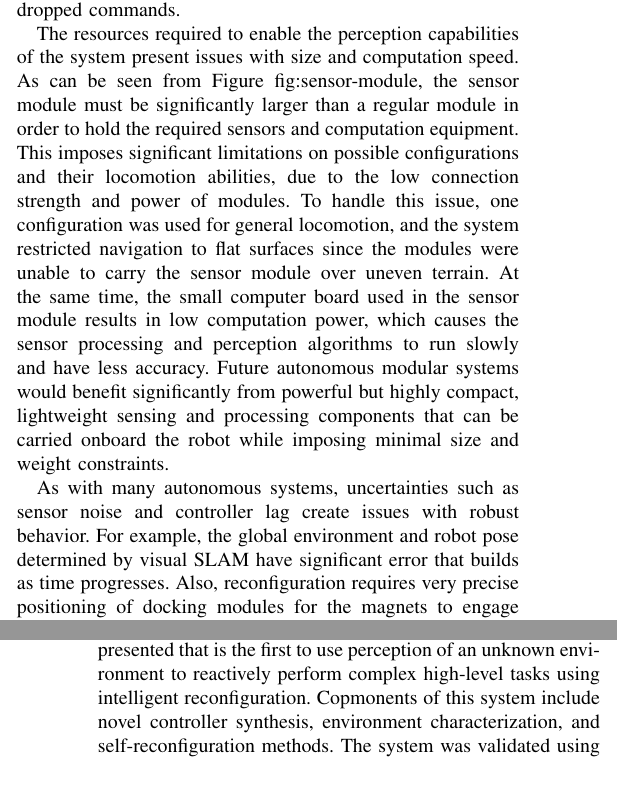
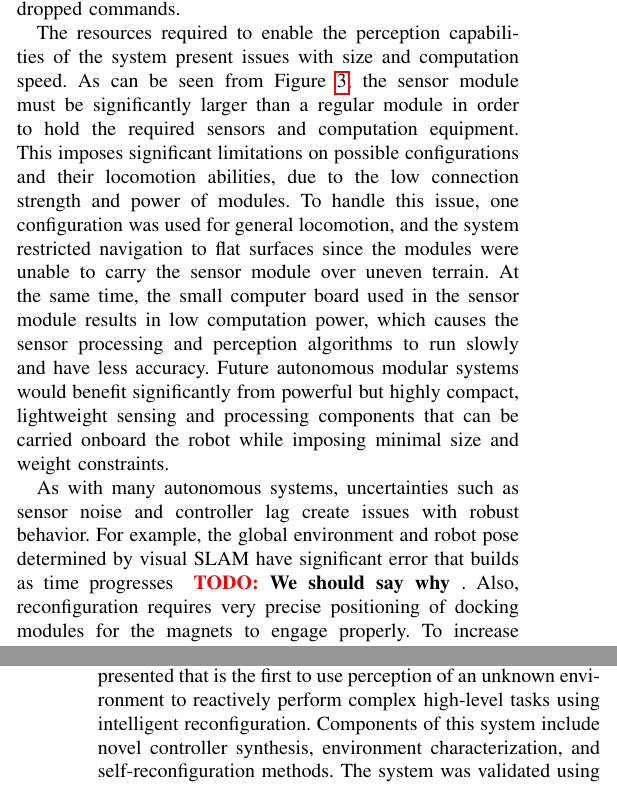
Before and after one commit to MOD-ASL/HSCC2017, a LaTeX paper (main.tex): two parts of the columns of pages 6 and 7 of 8, joined at a grey line, cut so that both start at the same text. Compiled offline with pdfLaTeX.

Commit message:
added minor fixes and todos

```diff
--- a/main.tex
+++ b/main.tex
@@ -452,13 +452,13 @@ Due to limitations of individual modules, robot configurations move extremely sl
 
 Networking was one significant issue. All SMORES-EP modules, 2 external PCs, and the Sensor Module's UP board had to be connected to the same network. The amount of traffic on the network resulted in occasional dropped packets which could cause control failures. To prevent slow networking and dropped packets, a dedicated router was used for the experiment, and all other network routers in the lab on the same frequency were turned off to prevent interference. Commands to modules were sent multiple times to enable recovery from dropped commands.
 
-The resources required to enable the perception capabilities of the system present issues with size and computation speed. As can be seen from Figure {fig:sensor-module}, the sensor module must be significantly larger than a regular module in order to hold the required sensors and computation equipment. This imposes significant limitations on possible configurations and their locomotion abilities, due to the low connection strength and power of modules. To handle this issue, one configuration was used for general locomotion, and the system restricted navigation to flat surfaces since the modules were unable to carry the sensor module over uneven terrain. At the same time, the small computer board used in the sensor module results in low computation power, which causes the sensor processing and perception algorithms to run slowly and have less accuracy. Future autonomous modular systems would benefit significantly from powerful but highly compact, lightweight sensing and processing components that can be carried onboard the robot while imposing minimal size and weight constraints.
+The resources required to enable the perception capabilities of the system present issues with size and computation speed. As can be seen from Figure~\ref{fig:sensor-module}, the sensor module must be significantly larger than a regular module in order to hold the required sensors and computation equipment. This imposes significant limitations on possible configurations and their locomotion abilities, due to the low connection strength and power of modules. To handle this issue, one configuration was used for general locomotion, and the system restricted navigation to flat surfaces since the modules were unable to carry the sensor module over uneven terrain. At the same time, the small computer board used in the sensor module results in low computation power, which causes the sensor processing and perception algorithms to run slowly and have less accuracy. Future autonomous modular systems would benefit significantly from powerful but highly compact, lightweight sensing and processing components that can be carried onboard the robot while imposing minimal size and weight constraints.
 
-As with many autonomous systems, uncertainties such as sensor noise and controller lag create issues with robust behavior. For example, the global environment and robot pose determined by visual SLAM have significant error that builds as time progresses. Also, reconfiguration requires very precise positioning of docking modules for the magnets to engage properly. To increase robustness in these components, checks and reptitive feedback controllers are necessary to recover from errors. Once the robot observes an object and begins navigating towards it, the location of the object is continuously updated as the robot approaches it to correct errors in the global map. Once close to the object, the robot aims at the object again using local sensor data, thereby eliminating errors from the global map. During reconfiguration, a docking module is driven close to the target module and aimed appropriately for docking. Once this is done, the controller performs multiple checks to correct the docking module's final position before driving it into the target module to dock. This lets the robot recover from controller lag or noisy April Tag measurements.
+As with many autonomous systems, uncertainties such as sensor noise and controller lag create issues with robust behavior. For example, the global environment and robot pose determined by visual SLAM have significant error that builds as time progresses \TODO{We should say why}. Also, reconfiguration requires very precise positioning of docking modules for the magnets to engage properly. To increase robustness in these components, checks and reptitive feedback controllers are necessary to recover from errors. Once the robot observes an object and begins navigating towards it, the location of the object is continuously updated as the robot approaches it to correct errors in the global map. Once close to the object, the robot aims at the object again using local sensor data, thereby eliminating errors from the global map. During reconfiguration, a docking module is driven close to the target module and aimed appropriately for docking. Once this is done, the controller performs multiple checks to correct the docking module's final position before driving it into the target module to dock. This lets the robot recover from controller lag or noisy April Tag measurements.
 
 Finally, some simple hardware failures were encountered during experiment runs. These resulted from the fact that all SMORES-EP modules are research prototypes built from scratch. As such, they are more prone to failures such as faulty wiring, microcontroller errors, and position control errors from the custom motor encoders. These issues were addressed by frequent hardware checks and encoder calibrations, and by having several modules on standby to swap for problematic ones. Future experiments can be improved in robustness by improving the hardware quality of modules to bring them closer to the level of a commercial product.
 
-In summary, a novel modular robotic system has been presented that is the first to use perception of an unknown environment to reactively perform complex high-level tasks using intelligent reconfiguration. Copmonents of this system include novel controller synthesis, environment characterization, and self-reconfiguration methods. The system was validated using a physical experiment using a high-level task consisting of a heterogenous set of 5 sub-tasks in an \textit{a priori} unknown environment. The experiment also gave several insights into issues encountered with physical perception-driven modular systems.
+In summary, a novel modular robotic system has been presented that is the first to use perception of an unknown environment to reactively perform complex high-level tasks using intelligent reconfiguration. Components of this system include novel controller synthesis, environment characterization, and self-reconfiguration methods. The system was validated using a physical experiment using a high-level task consisting of a heterogenous set of 5 sub-tasks in an \textit{a priori} unknown environment. The experiment also gave several insights into issues encountered with physical perception-driven modular systems.
 
 %    ______                 __           _
 %   / ____/___  ____  _____/ /_  _______(_)___  ____
```
Also changed, not shown: main.tex (4 more changed lines).
